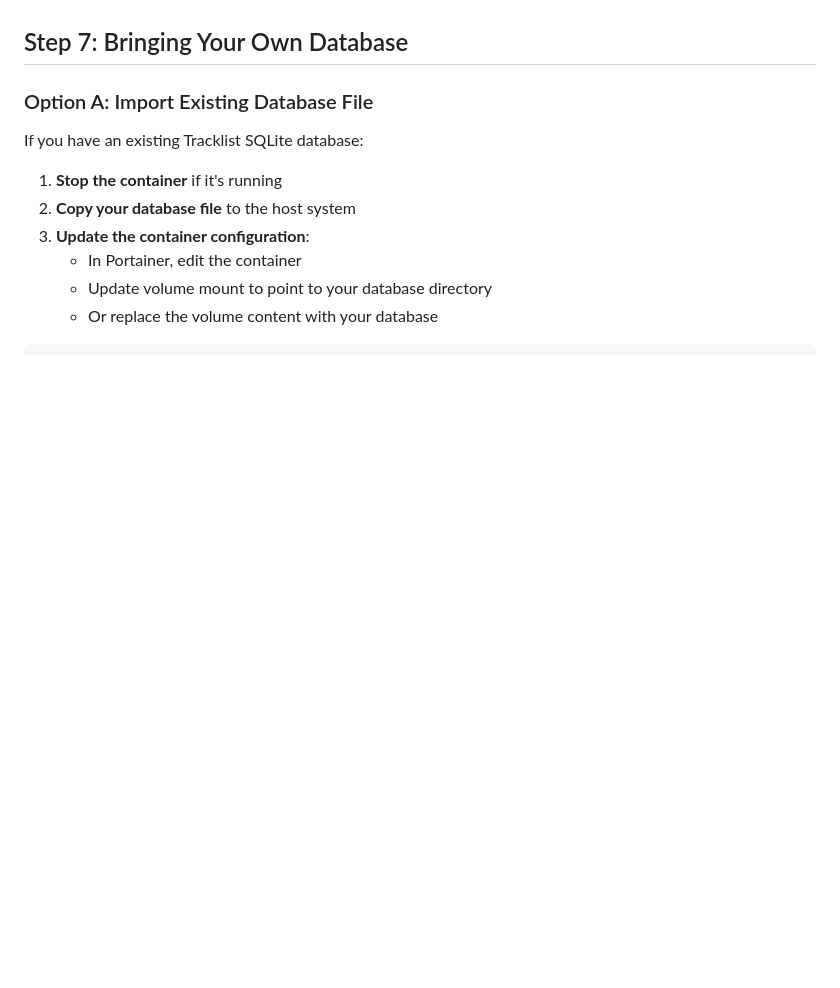
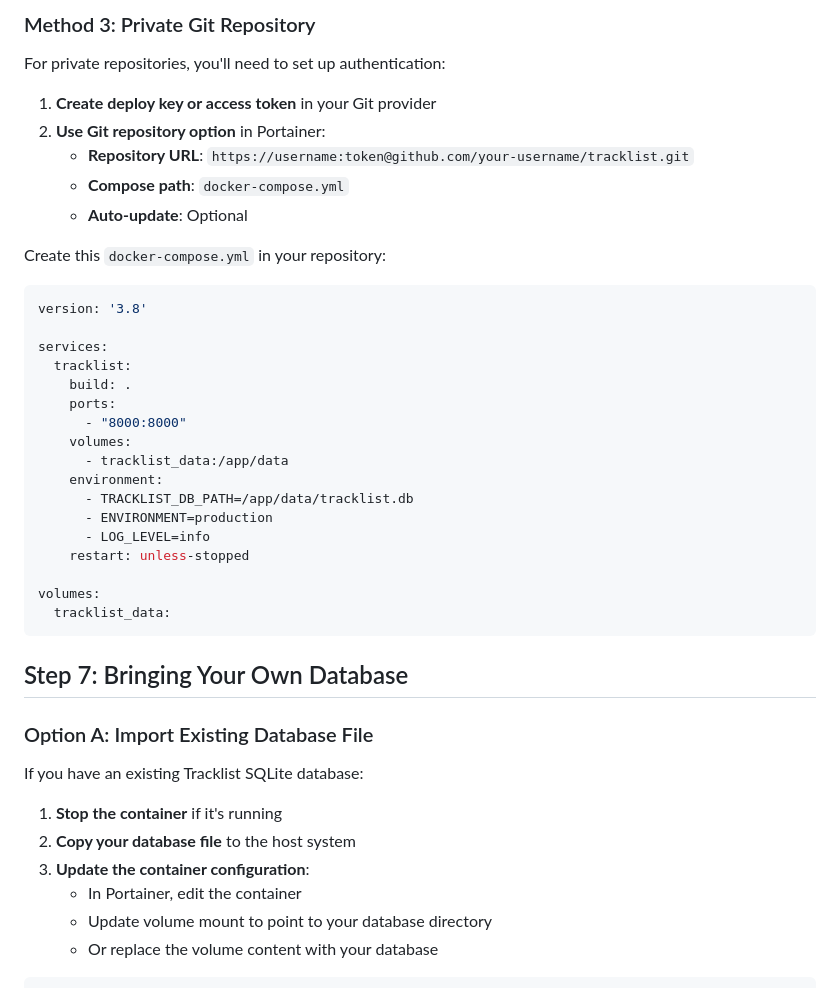
Before and after one commit to trevordavies095/Tracklist, a Markdown page: docker-deployment.md, the part around one of its changes. Rendered like a GitHub page; blank space fills up the shorter version.

````diff
--- a/docker-deployment.md
+++ b/docker-deployment.md
@@ -220,3 +330,33 @@ volumes:
+### Method 3: Private Git Repository
+
+For private repositories, you'll need to set up authentication:
+
+1. **Create deploy key or access token** in your Git provider
+2. **Use Git repository option** in Portainer:
+   - **Repository URL**: `https://username:token@github.com/your-username/tracklist.git`
+   - **Compose path**: `docker-compose.yml`
+   - **Auto-update**: Optional
+
+Create this `docker-compose.yml` in your repository:
+```yaml
+version: '3.8'
+
+services:
+  tracklist:
+    build: .
+    ports:
+      - "8000:8000"
+    volumes:
+      - tracklist_data:/app/data
+    environment:
+      - TRACKLIST_DB_PATH=/app/data/tracklist.db
+      - ENVIRONMENT=production
+      - LOG_LEVEL=info
+    restart: unless-stopped
+
+volumes:
+  tracklist_data:
+```
 
 ## Step 7: Bringing Your Own Database
 
````
Also changed, not shown: other parts of docker-deployment.md (+114 -4 lines).
